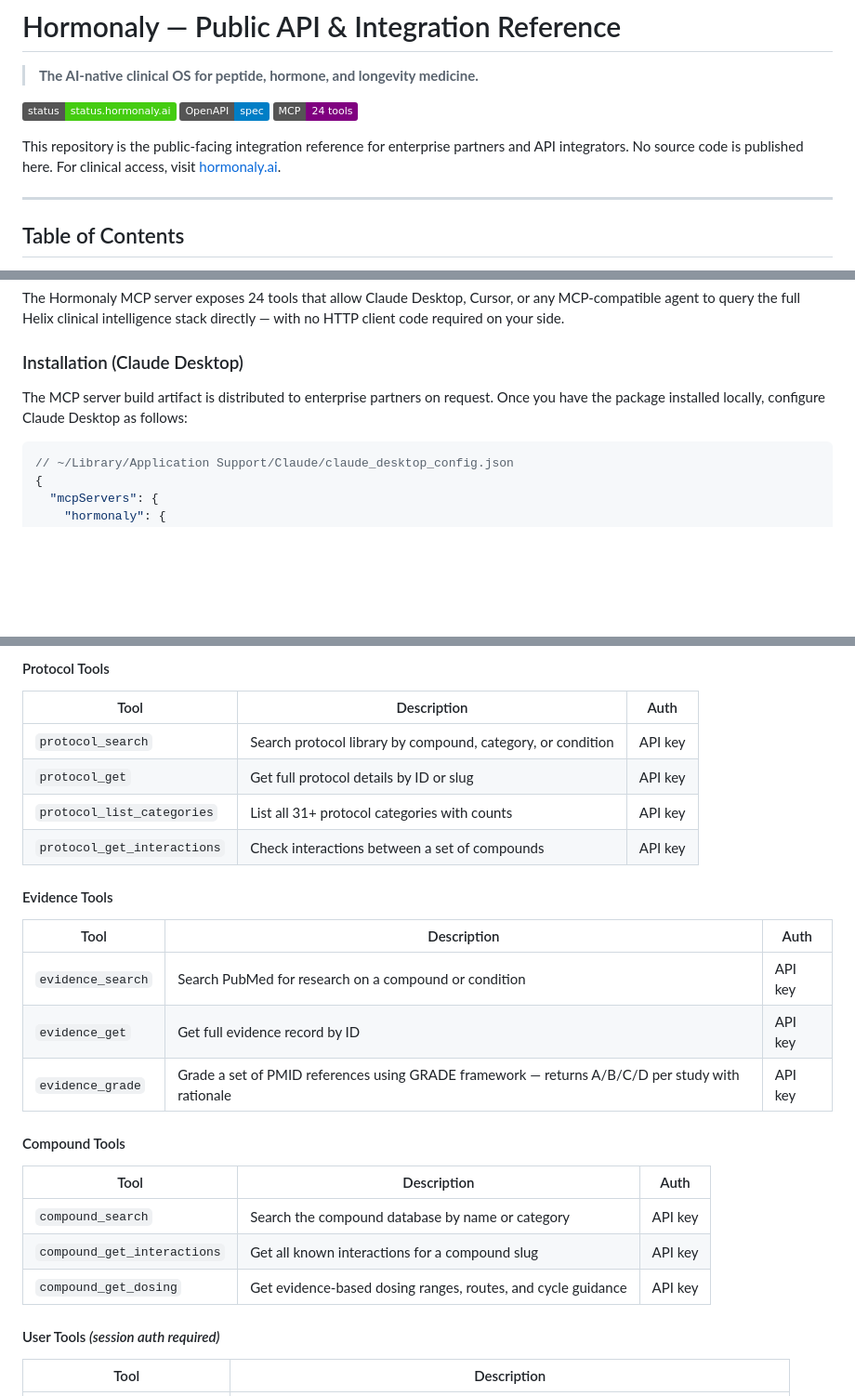
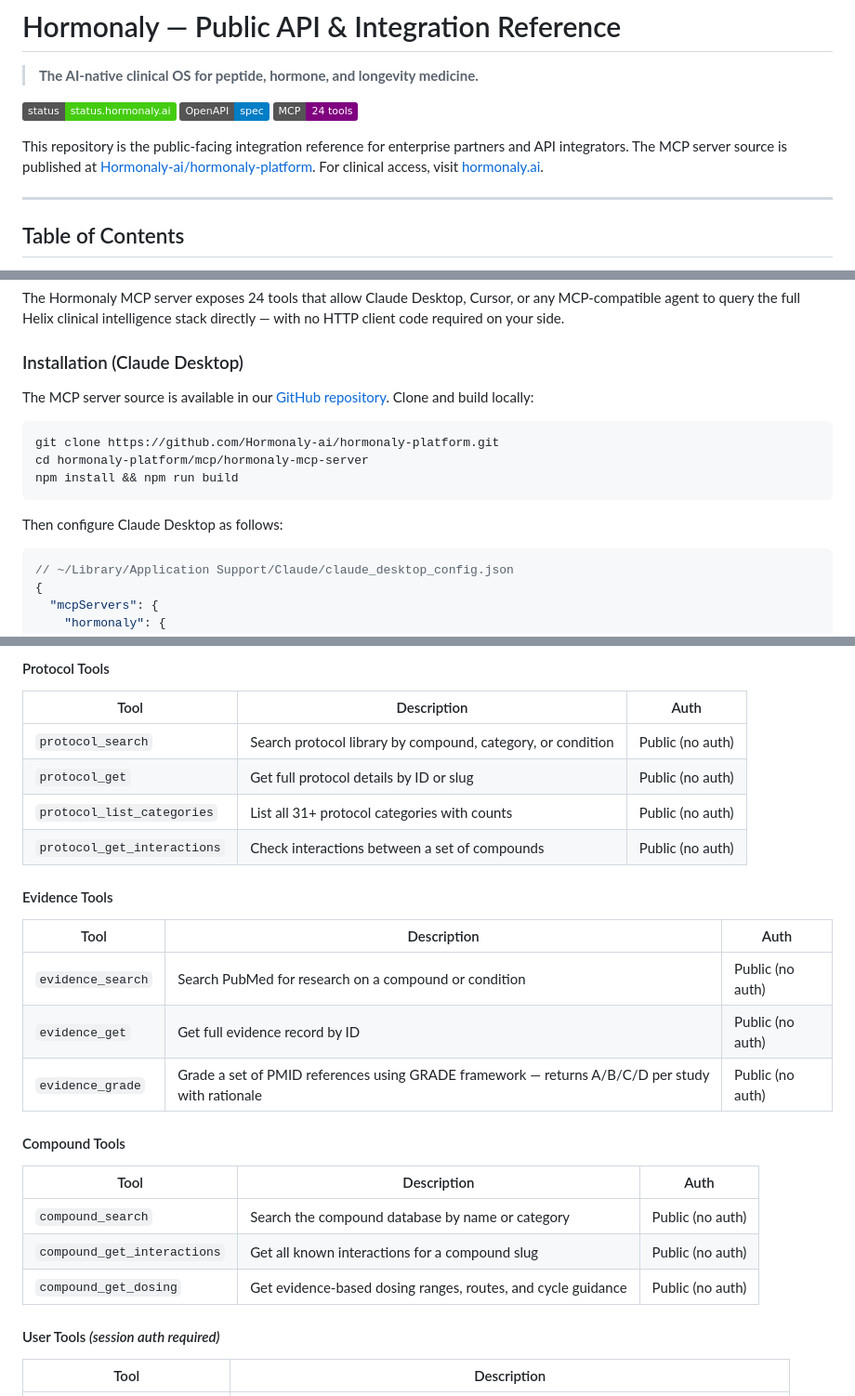
Before and after one commit to Hormonaly-ai/hormonaly-public, a Markdown page: README.md, 3 parts joined by grey strips. Shown at 93% size. Drawn GitHub-style; badges without logos; blank space fills up the shorter version.

Commit message:
fix(public-docs): fix MCP tool auth — Protocol/Evidence/Compound tools are Public (no auth), add GitHub source link and install instructions
Updated README to include source code link and installation instructions for MCP server.

````diff
--- a/README.md
+++ b/README.md
@@ -6,7 +6,7 @@
 [![OpenAPI](https://img.shields.io/badge/OpenAPI-spec-blue)](https://hormonaly.ai/api/v1/helix/openapi.json)
 [![MCP Server](https://img.shields.io/badge/MCP-24%20tools-purple)](#mcp-server--tool-schema)
 
-This repository is the public-facing integration reference for enterprise partners and API integrators. No source code is published here. For clinical access, visit [hormonaly.ai](https://hormonaly.ai).
+This repository is the public-facing integration reference for enterprise partners and API integrators. The MCP server source is published at [Hormonaly-ai/hormonaly-platform](https://github.com/Hormonaly-ai/hormonaly-platform/tree/main/mcp/hormonaly-mcp-server). For clinical access, visit [hormonaly.ai](https://hormonaly.ai).
 
 ---
 
@@ -271,7 +271,15 @@ The Hormonaly MCP server exposes 24 tools that allow Claude Desktop, Cursor, or
 
 ### Installation (Claude Desktop)
 
-The MCP server build artifact is distributed to enterprise partners on request. Once you have the package installed locally, configure Claude Desktop as follows:
+The MCP server source is available in our [GitHub repository](https://github.com/Hormonaly-ai/hormonaly-platform/tree/main/mcp/hormonaly-mcp-server). Clone and build locally:
+
+```bash
+git clone https://github.com/Hormonaly-ai/hormonaly-platform.git
+cd hormonaly-platform/mcp/hormonaly-mcp-server
+npm install && npm run build
+```
+
+Then configure Claude Desktop as follows:
 
 ```jsonc
 // ~/Library/Application Support/Claude/claude_desktop_config.json
@@ -320,26 +328,26 @@ To request the MCP package, contact [info@hormonaly.ai](mailto:info@hormonaly.ai
 
 | Tool | Description | Auth |
 |---|---|---|
-| `protocol_search` | Search protocol library by compound, category, or condition | API key |
-| `protocol_get` | Get full protocol details by ID or slug | API key |
-| `protocol_list_categories` | List all 31+ protocol categories with counts | API key |
-| `protocol_get_interactions` | Check interactions between a set of compounds | API key |
+| `protocol_search` | Search protocol library by compound, category, or condition | Public (no auth) |
+| `protocol_get` | Get full protocol details by ID or slug | Public (no auth) |
+| `protocol_list_categories` | List all 31+ protocol categories with counts | Public (no auth) |
+| `protocol_get_interactions` | Check interactions between a set of compounds | Public (no auth) |
 
 #### Evidence Tools
 
 | Tool | Description | Auth |
 |---|---|---|
-| `evidence_search` | Search PubMed for research on a compound or condition | API key |
-| `evidence_get` | Get full evidence record by ID | API key |
-| `evidence_grade` | Grade a set of PMID references using GRADE framework — returns A/B/C/D per study with rationale | API key |
+| `evidence_search` | Search PubMed for research on a compound or condition | Public (no auth) |
+| `evidence_get` | Get full evidence record by ID | Public (no auth) |
+| `evidence_grade` | Grade a set of PMID references using GRADE framework — returns A/B/C/D per study with rationale | Public (no auth) |
 
 #### Compound Tools
 
 | Tool | Description | Auth |
 |---|---|---|
-| `compound_search` | Search the compound database by name or category | API key |
-| `compound_get_interactions` | Get all known interactions for a compound slug | API key |
-| `compound_get_dosing` | Get evidence-based dosing ranges, routes, and cycle guidance | API key |
+| `compound_search` | Search the compound database by name or category | Public (no auth) |
+| `compound_get_interactions` | Get all known interactions for a compound slug | Public (no auth) |
+| `compound_get_dosing` | Get evidence-based dosing ranges, routes, and cycle guidance | Public (no auth) |
 
 #### User Tools *(session auth required)*
 
````
Also changed, not shown: other parts of README.md (+1 -1 lines).
